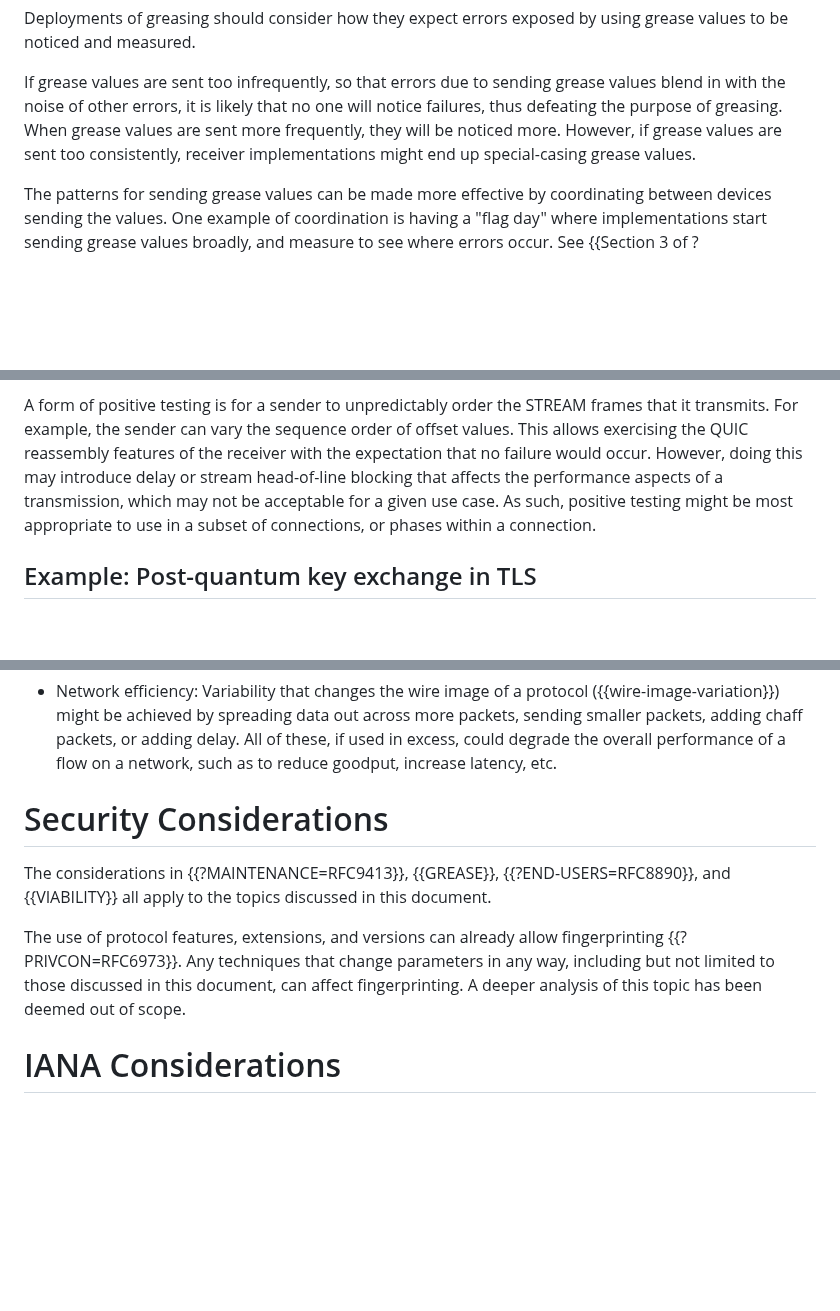
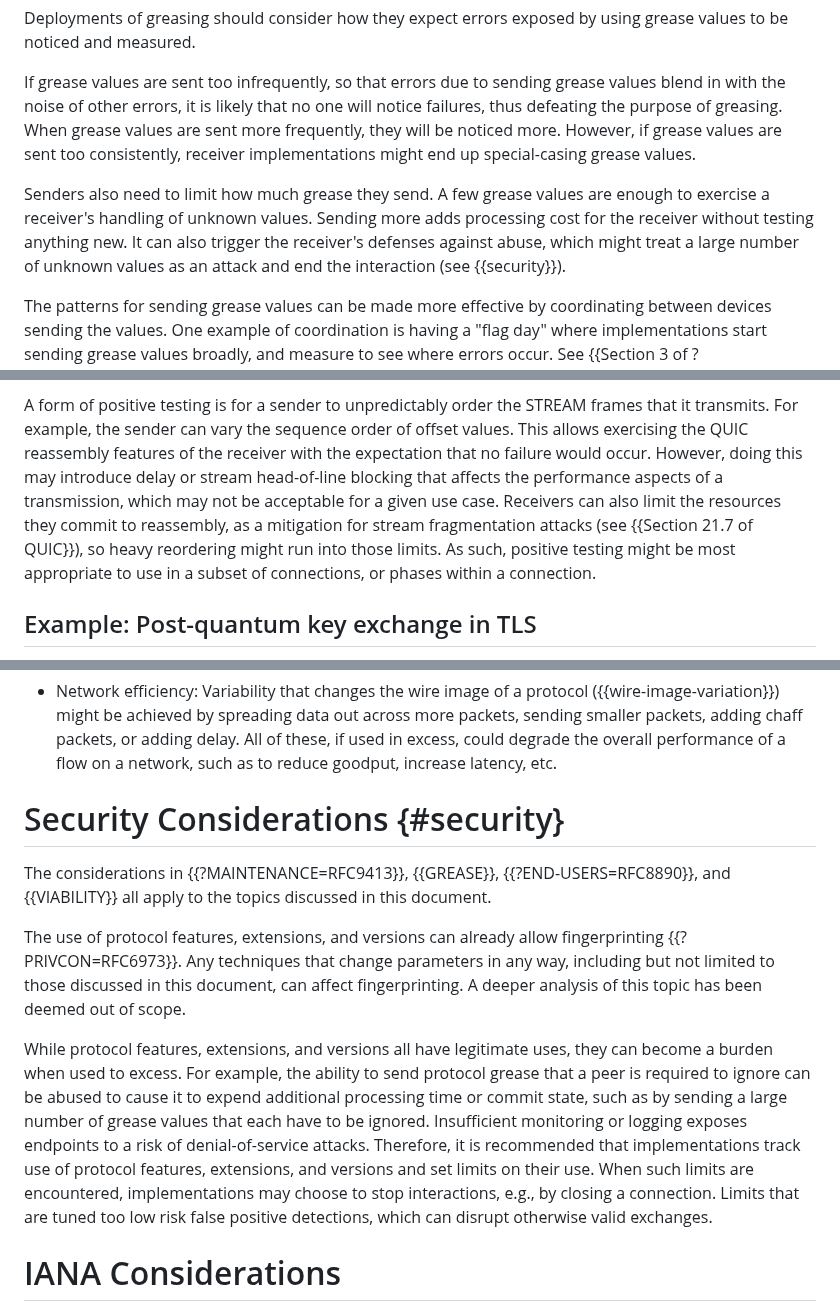
Before and after one commit to intarchboard/draft-protocol-greasing, a Markdown page: draft-iab-protocol-greasing.md, 3 parts joined by grey strips. Rendered like a GitHub page; blank space fills up the shorter version.

Commit message:
Explain potential for abuse
- Advise senders to limit how much grease they send, since excess grease
  adds receiver cost and can trigger defenses against abuse
- Note that receivers may limit reassembly resources, which heavy STREAM
  frame reordering can run into
- Add denial-of-service considerations to Security Considerations

Fixes #22

```diff
--- a/draft-iab-protocol-greasing.md
+++ b/draft-iab-protocol-greasing.md
@@ -221,6 +221,12 @@ When grease values are sent more frequently, they will be noticed more.
 However, if grease values are sent too consistently, receiver implementations
 might end up special-casing grease values.
 
+Senders also need to limit how much grease they send. A few grease values are
+enough to exercise a receiver's handling of unknown values. Sending more adds
+processing cost for the receiver without testing anything new. It can also
+trigger the receiver's defenses against abuse, which might treat a large number
+of unknown values as an attack and end the interaction (see {{security}}).
+
 The patterns for sending grease values can be made more effective by
 coordinating between devices sending the values. One example of coordination
 is having a "flag day" where implementations start sending grease values
@@ -436,7 +442,10 @@ frames that it transmits. For example, the sender can vary the sequence order of
 values. This allows exercising the QUIC reassembly features of the receiver
 with the expectation that no failure would occur. However, doing this may
 introduce delay or stream head-of-line blocking that affects the performance
-aspects of a transmission, which may not be acceptable for a given use case. As
+aspects of a transmission, which may not be acceptable for a given use case.
+Receivers can also limit the resources they commit to reassembly, as a
+mitigation for stream fragmentation attacks (see {{Section 21.7 of QUIC}}),
+so heavy reordering might run into those limits. As
 such, positive testing might be most appropriate to use in a subset of
 connections, or phases within a connection.
 
@@ -549,7 +558,7 @@ more packets, sending smaller packets, adding chaff packets, or adding delay.
 All of these, if used in excess, could degrade the overall performance of a flow
 on a network, such as to reduce goodput, increase latency, etc.
 
-# Security Considerations
+# Security Considerations {#security}
 
 The considerations in {{?MAINTENANCE=RFC9413}}, {{GREASE}}, {{?END-USERS=RFC8890}}, and
 {{VIABILITY}} all apply to the topics discussed in this document.
@@ -558,6 +567,18 @@ The use of protocol features, extensions, and versions can already allow
 fingerprinting {{?PRIVCON=RFC6973}}. Any techniques that change parameters  in any way, including but
 not limited to those discussed in this document, can affect fingerprinting. A
 deeper analysis of this topic has been deemed out of scope.
+
+While protocol features, extensions, and versions all have legitimate uses, they
+can become a burden when used to excess. For example, the ability to send
+protocol grease that a peer is required to ignore can be abused to cause it to
+expend additional processing time or commit state, such as by sending a large number
+of grease values that each have to be ignored. Insufficient monitoring or logging exposes
+endpoints to a risk of denial-of-service attacks. Therefore, it is recommended
+that implementations track use of protocol features, extensions, and versions
+and set limits on their use. When such limits are encountered, implementations
+may choose to stop interactions, e.g., by closing a connection. Limits that are
+tuned too low risk false positive detections, which can disrupt otherwise valid
+exchanges.
 
 
 # IANA Considerations
```
